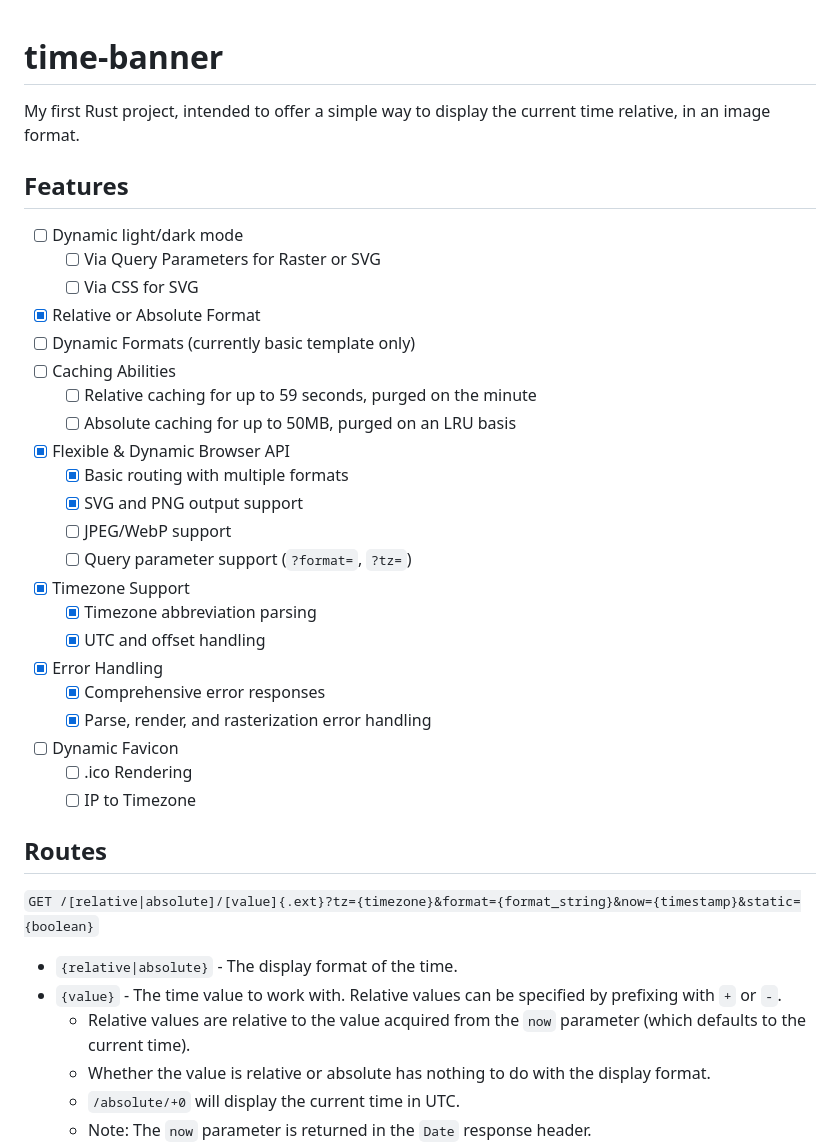
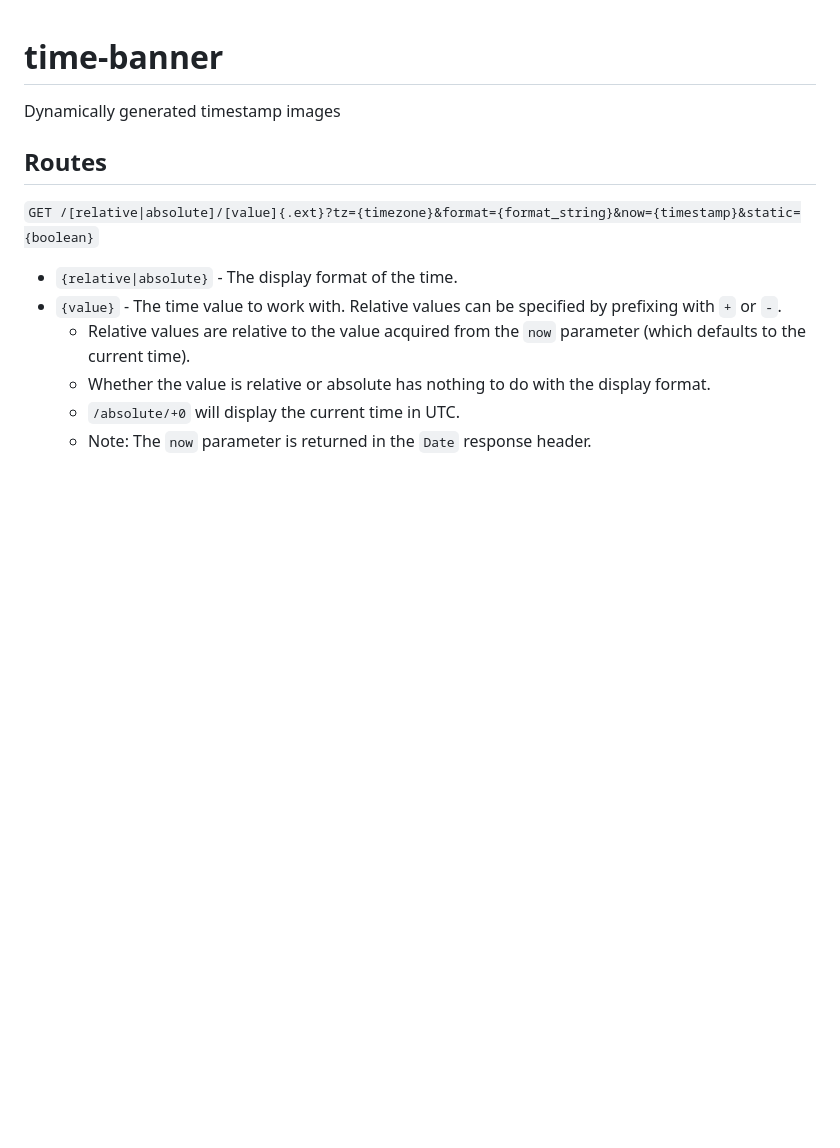
Before and after one commit to Xevion/time-banner, a Markdown page: README.md, the part around one of its changes. GitHub-like rendering; blank space fills up the shorter version.

```diff
--- a/README.md
+++ b/README.md
@@ -1,31 +1,6 @@
 # time-banner
 
-My first Rust project, intended to offer a simple way to display the current time relative, in an image format.
-
-## Features
-
-- [ ] Dynamic light/dark mode
-  - [ ] Via Query Parameters for Raster or SVG
-  - [ ] Via CSS for SVG
-- [x] Relative or Absolute Format
-- [ ] Dynamic Formats (currently basic template only)
-- [ ] Caching Abilities
-  - [ ] Relative caching for up to 59 seconds, purged on the minute
-  - [ ] Absolute caching for up to 50MB, purged on an LRU basis
-- [x] Flexible & Dynamic Browser API
-  - [x] Basic routing with multiple formats
-  - [x] SVG and PNG output support
-  - [ ] JPEG/WebP support
-  - [ ] Query parameter support (`?format=`, `?tz=`)
-- [x] Timezone Support
-  - [x] Timezone abbreviation parsing
-  - [x] UTC and offset handling
-- [x] Error Handling
-  - [x] Comprehensive error responses
-  - [x] Parse, render, and rasterization error handling
-- [ ] Dynamic Favicon
-  - [ ] .ico Rendering
-  - [ ] IP to Timezone
+Dynamically generated timestamp images
 
 ## Routes
 
```
Also changed, not shown: other parts of README.md (+23 -38 lines).
